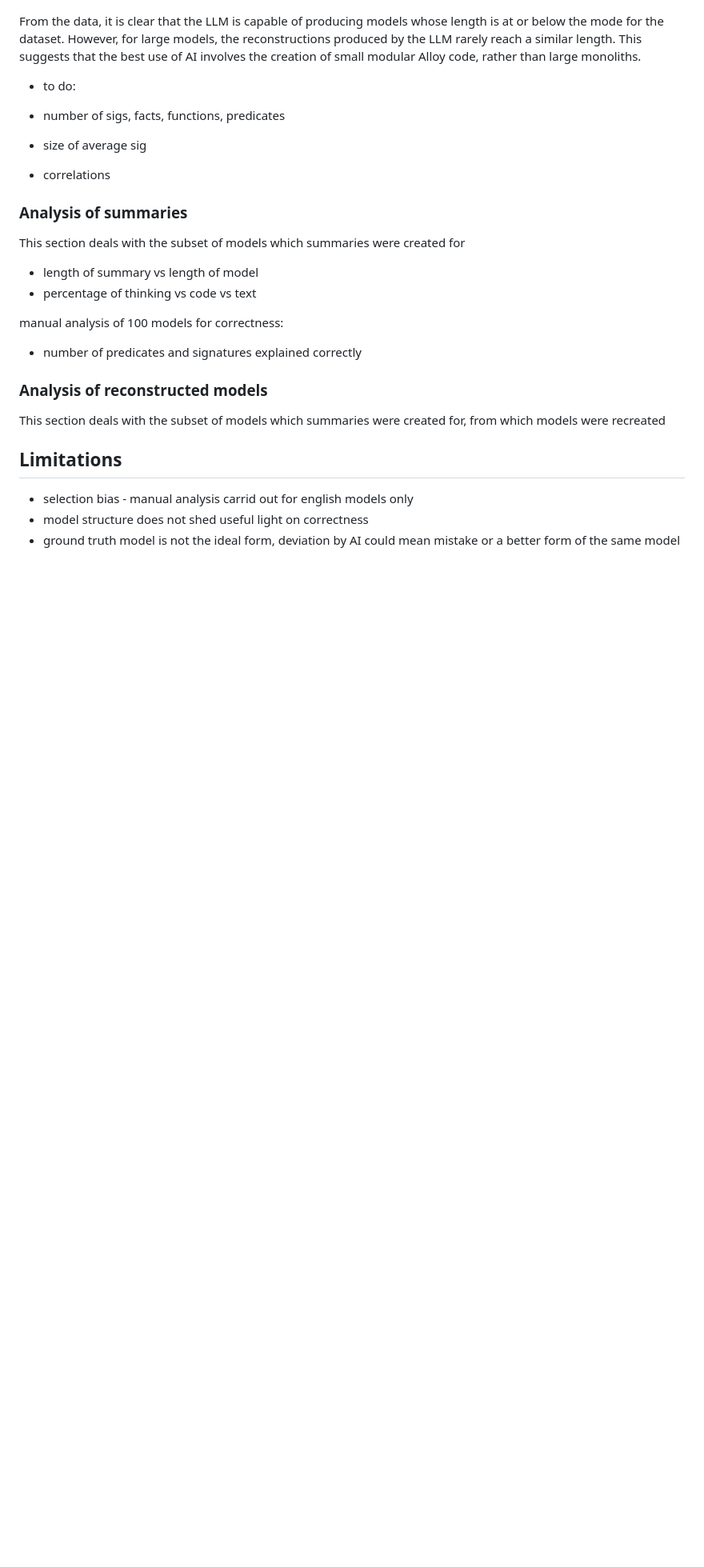
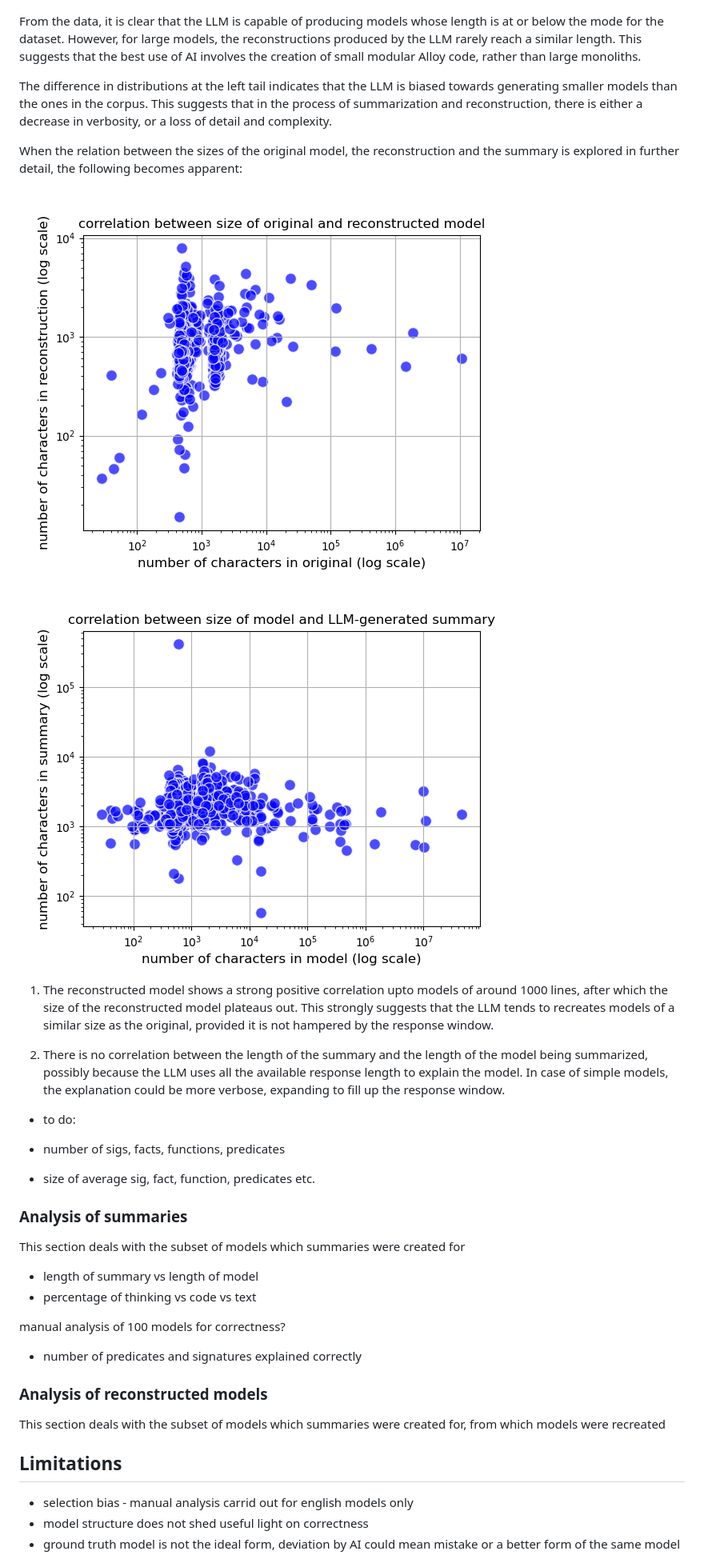
Before and after one commit to MathewKJ2048/CS846-report-redux, a Markdown page: README.md, the part around the change printed below. Shown: that part at 80% size. GitHub-like rendering; pictures changed too: correlation between size of model and LLM-generated summary.png (added), correlation between size of original and reconstructed model.png (added); blank space fills up the shorter version.

Commit message:
correlation code

```diff
--- a/README.md
+++ b/README.md
@@ -288,16 +288,25 @@ Further investigation of the relationship between the size of the model being su
 
 From the data, it is clear that the LLM is capable of producing models whose length is at or below the mode for the dataset. However, for large models, the reconstructions produced by the LLM rarely reach a similar length. This suggests that the best use of AI involves the creation of small modular Alloy code, rather than large monoliths.
 
+The difference in distributions at the left tail indicates that the LLM is biased towards generating smaller models than the ones in the corpus. This suggests that in the process of summarization and reconstruction, there is either a decrease in verbosity, or a loss of detail and complexity.
+
+When the relation between the sizes of the original model, the reconstruction and the summary is explored in further detail, the following becomes apparent:
+
+![](./correlation%20between%20size%20of%20original%20and%20reconstructed%20model.png)
 
 
+![](./correlation%20between%20size%20of%20model%20and%20LLM-generated%20summary.png)
+
+1) The reconstructed model shows a strong positive correlation upto models of around 1000 lines, after which the size of the reconstructed model plateaus out. This strongly suggests that the LLM tends to recreates models of a similar size as the original, provided it is not hampered by the response window.
+
+2) There is no correlation between the length of the summary and the length of the model being summarized, possibly because the LLM uses all the available response length to explain the model. In case of simple models, the explanation could be more verbose, expanding to fill up the response window.
 
 - to do:
 
 - number of sigs, facts, functions, predicates
 
-- size of average sig
+- size of average sig, fact, function, predicates etc.
 
-- correlations
 
 
 ### Analysis of summaries
@@ -307,7 +316,7 @@ This section deals with the subset of models which summaries were created for
 - length of summary vs length of model
 - percentage of thinking vs code vs text
 
-manual analysis of 100 models for correctness:
+manual analysis of 100 models for correctness?
 - number of predicates and signatures explained correctly
 
 
```
Also changed, not shown: other parts of README.md (+1 -1 lines), 2 other files.
